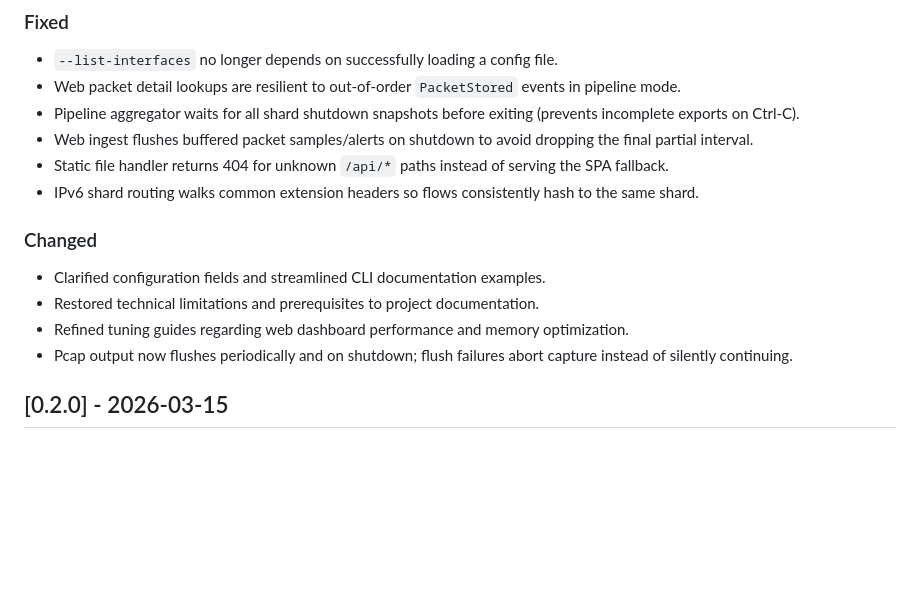
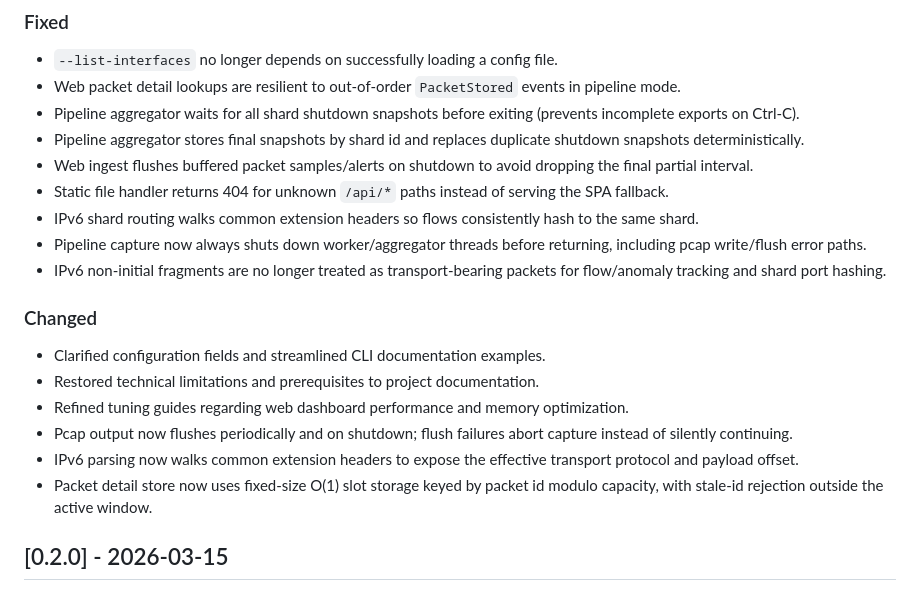
Before and after one commit to msaadshabir/NetScope, a Markdown page: CHANGELOG.md, the part around the change. GitHub-like rendering; blank space fills up the shorter version.

Commit message:
docs: update notes for ipv6 parsing and fragment handling

```diff
--- a/CHANGELOG.md
+++ b/CHANGELOG.md
@@ -10,15 +10,20 @@ The format is based on [Keep a Changelog](https://keepachangelog.com/en/1.1.0/).
 - `--list-interfaces` no longer depends on successfully loading a config file.
 - Web packet detail lookups are resilient to out-of-order `PacketStored` events in pipeline mode.
 - Pipeline aggregator waits for all shard shutdown snapshots before exiting (prevents incomplete exports on Ctrl-C).
+- Pipeline aggregator stores final snapshots by shard id and replaces duplicate shutdown snapshots deterministically.
 - Web ingest flushes buffered packet samples/alerts on shutdown to avoid dropping the final partial interval.
 - Static file handler returns 404 for unknown `/api/*` paths instead of serving the SPA fallback.
 - IPv6 shard routing walks common extension headers so flows consistently hash to the same shard.
+- Pipeline capture now always shuts down worker/aggregator threads before returning, including pcap write/flush error paths.
+- IPv6 non-initial fragments are no longer treated as transport-bearing packets for flow/anomaly tracking and shard port hashing.
 
 ### Changed
 - Clarified configuration fields and streamlined CLI documentation examples.
 - Restored technical limitations and prerequisites to project documentation.
 - Refined tuning guides regarding web dashboard performance and memory optimization.
 - Pcap output now flushes periodically and on shutdown; flush failures abort capture instead of silently continuing.
+- IPv6 parsing now walks common extension headers to expose the effective transport protocol and payload offset.
+- Packet detail store now uses fixed-size O(1) slot storage keyed by packet id modulo capacity, with stale-id rejection outside the active window.
 
 ## [0.2.0] - 2026-03-15
 
```
Also changed, not shown: docs/getting-started.md (+2 -2 lines), docs/troubleshooting.md (+1 -1 lines).
